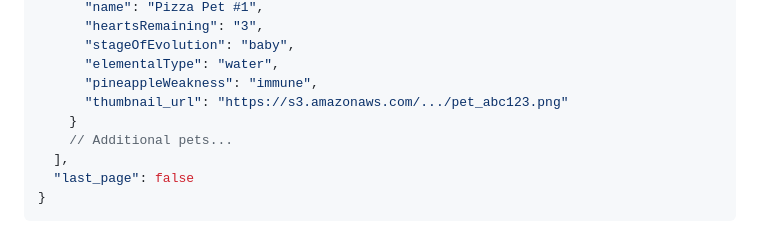
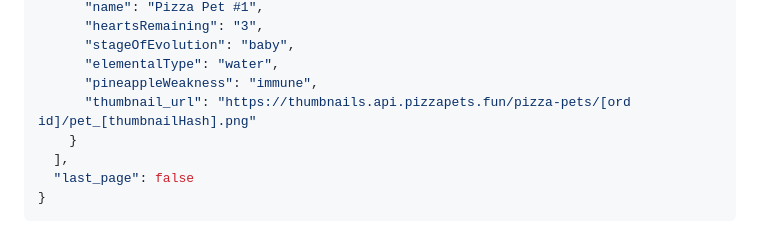
Before and after one commit to RocketshipApp/color-test-docs, a Markdown page: PIZZA_PETS.md, the part around the change printed below. GitHub-like rendering.

```diff
--- a/PIZZA_PETS.md
+++ b/PIZZA_PETS.md
@@ -88,9 +94,8 @@ Each response returns the current `blockheight` and a list of `items`. Only aliv
       "stageOfEvolution": "baby",
       "elementalType": "water",
       "pineappleWeakness": "immune",
-      "thumbnail_url": "https://s3.amazonaws.com/.../pet_abc123.png"
+      "thumbnail_url": "https://thumbnails.api.pizzapets.fun/pizza-pets/[ord id]/pet_[thumbnailHash].png"
     }
-    // Additional pets...
   ],
   "last_page": false
 }
```
Also changed, not shown: other parts of PIZZA_PETS.md (+35 -25 lines).
